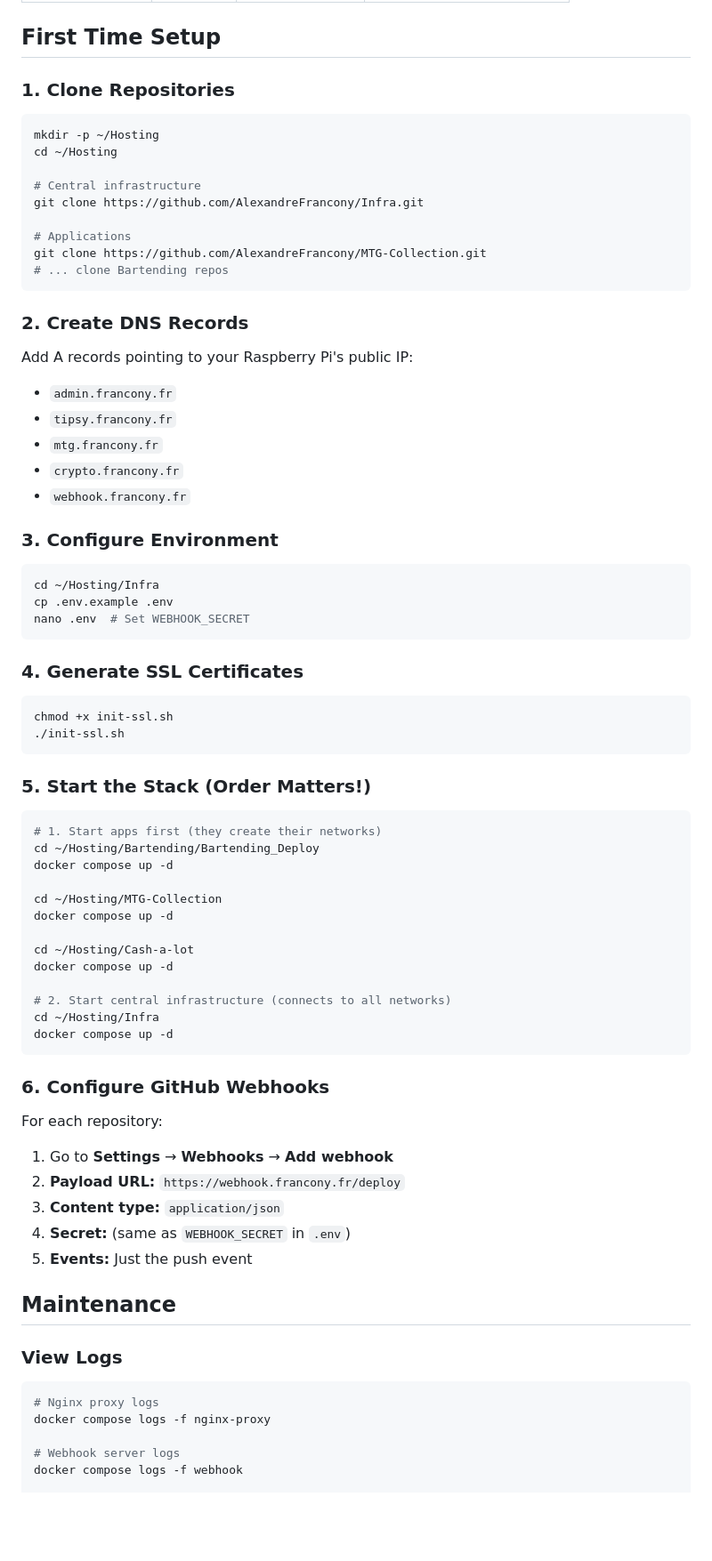
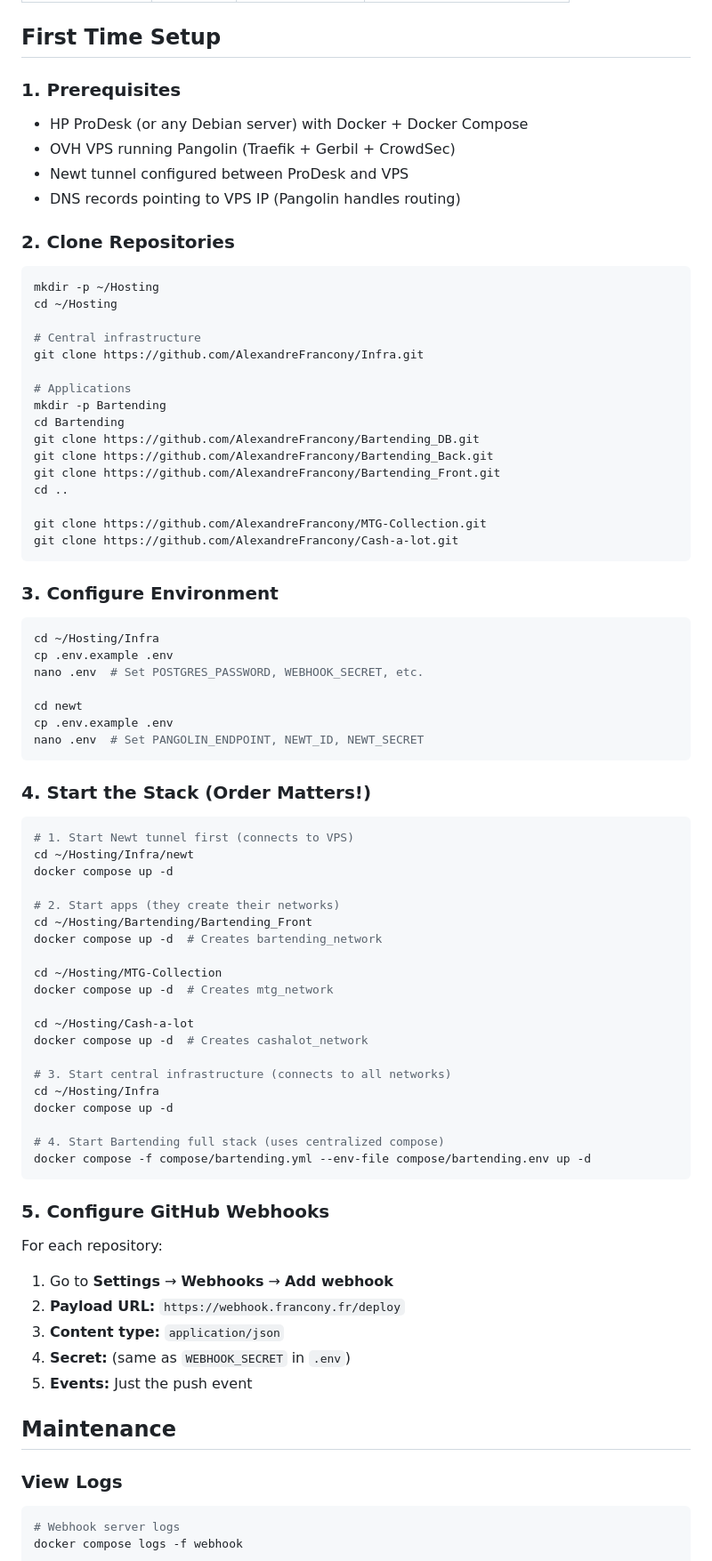
Before and after one commit to AlexandreFrancony/Infra, a Markdown page: README.md, the part around one of its changes. Shown at 89% size. GitHub-like rendering; blank space fills up the shorter version.

````diff
--- a/README.md
+++ b/README.md
@@ -168,7 +166,14 @@ repos:
 
 ## First Time Setup
 
-### 1. Clone Repositories
+### 1. Prerequisites
+
+- HP ProDesk (or any Debian server) with Docker + Docker Compose
+- OVH VPS running Pangolin (Traefik + Gerbil + CrowdSec)
+- Newt tunnel configured between ProDesk and VPS
+- DNS records pointing to VPS IP (Pangolin handles routing)
+
+### 2. Clone Repositories
 
 ```bash
 mkdir -p ~/Hosting
@@ -178,53 +183,55 @@ cd ~/Hosting
 git clone https://github.com/AlexandreFrancony/Infra.git
 
 # Applications
+mkdir -p Bartending
+cd Bartending
+git clone https://github.com/AlexandreFrancony/Bartending_DB.git
+git clone https://github.com/AlexandreFrancony/Bartending_Back.git
+git clone https://github.com/AlexandreFrancony/Bartending_Front.git
+cd ..
+
 git clone https://github.com/AlexandreFrancony/MTG-Collection.git
-# ... clone Bartending repos
+git clone https://github.com/AlexandreFrancony/Cash-a-lot.git
 ```
-
-### 2. Create DNS Records
-
-Add A records pointing to your Raspberry Pi's public IP:
-- `admin.francony.fr`
-- `tipsy.francony.fr`
-- `mtg.francony.fr`
-- `crypto.francony.fr`
-- `webhook.francony.fr`
 
 ### 3. Configure Environment
 
 ```bash
 cd ~/Hosting/Infra
 cp .env.example .env
-nano .env  # Set WEBHOOK_SECRET
+nano .env  # Set POSTGRES_PASSWORD, WEBHOOK_SECRET, etc.
+
+cd newt
+cp .env.example .env
+nano .env  # Set PANGOLIN_ENDPOINT, NEWT_ID, NEWT_SECRET
 ```
 
-### 4. Generate SSL Certificates
+### 4. Start the Stack (Order Matters!)
 
 ```bash
-chmod +x init-ssl.sh
-./init-ssl.sh
+# 1. Start Newt tunnel first (connects to VPS)
+cd ~/Hosting/Infra/newt
+docker compose up -d
+
+# 2. Start apps (they create their networks)
+cd ~/Hosting/Bartending/Bartending_Front
+docker compose up -d  # Creates bartending_network
+
+cd ~/Hosting/MTG-Collection
+docker compose up -d  # Creates mtg_network
+
+cd ~/Hosting/Cash-a-lot
+docker compose up -d  # Creates cashalot_network
+
+# 3. Start central infrastructure (connects to all networks)
+cd ~/Hosting/Infra
+docker compose up -d
+
+# 4. Start Bartending full stack (uses centralized compose)
+docker compose -f compose/bartending.yml --env-file compose/bartending.env up -d
 ```
 
-### 5. Start the Stack (Order Matters!)
-
-```bash
-# 1. Start apps first (they create their networks)
-cd ~/Hosting/Bartending/Bartending_Deploy
-docker compose up -d
-
-cd ~/Hosting/MTG-Collection
-docker compose up -d
-
-cd ~/Hosting/Cash-a-lot
-docker compose up -d
-
-# 2. Start central infrastructure (connects to all networks)
-cd ~/Hosting/Infra
-docker compose up -d
-```
-
-### 6. Configure GitHub Webhooks
+### 5. Configure GitHub Webhooks
 
 For each repository:
 1. Go to **Settings** → **Webhooks** → **Add webhook**
@@ -238,9 +245,6 @@ For each repository:
 ### View Logs
 
 ```bash
-# Nginx proxy logs
-docker compose logs -f nginx-proxy
-
 # Webhook server logs
 docker compose logs -f webhook
 
````
Also changed, not shown: other parts of README.md (+83 -98 lines).
